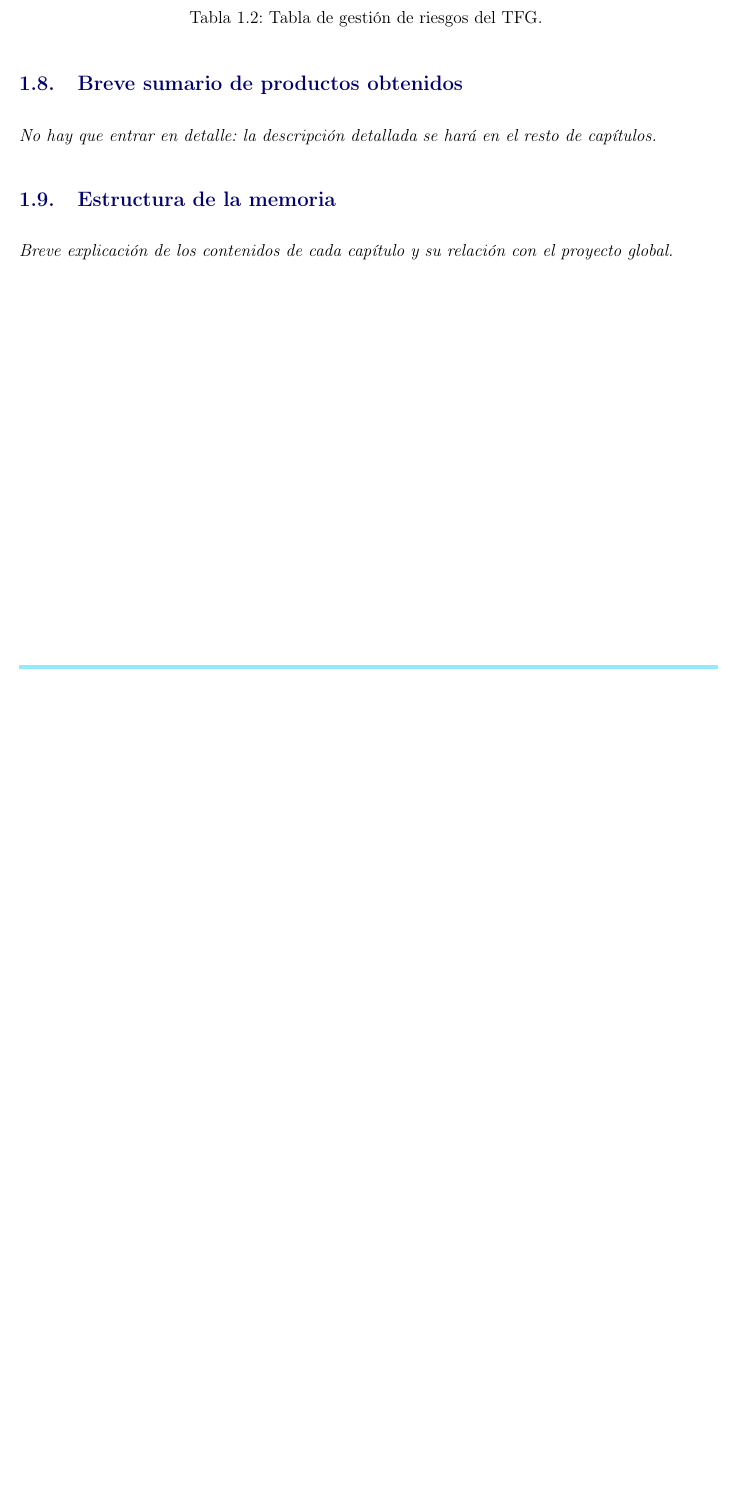
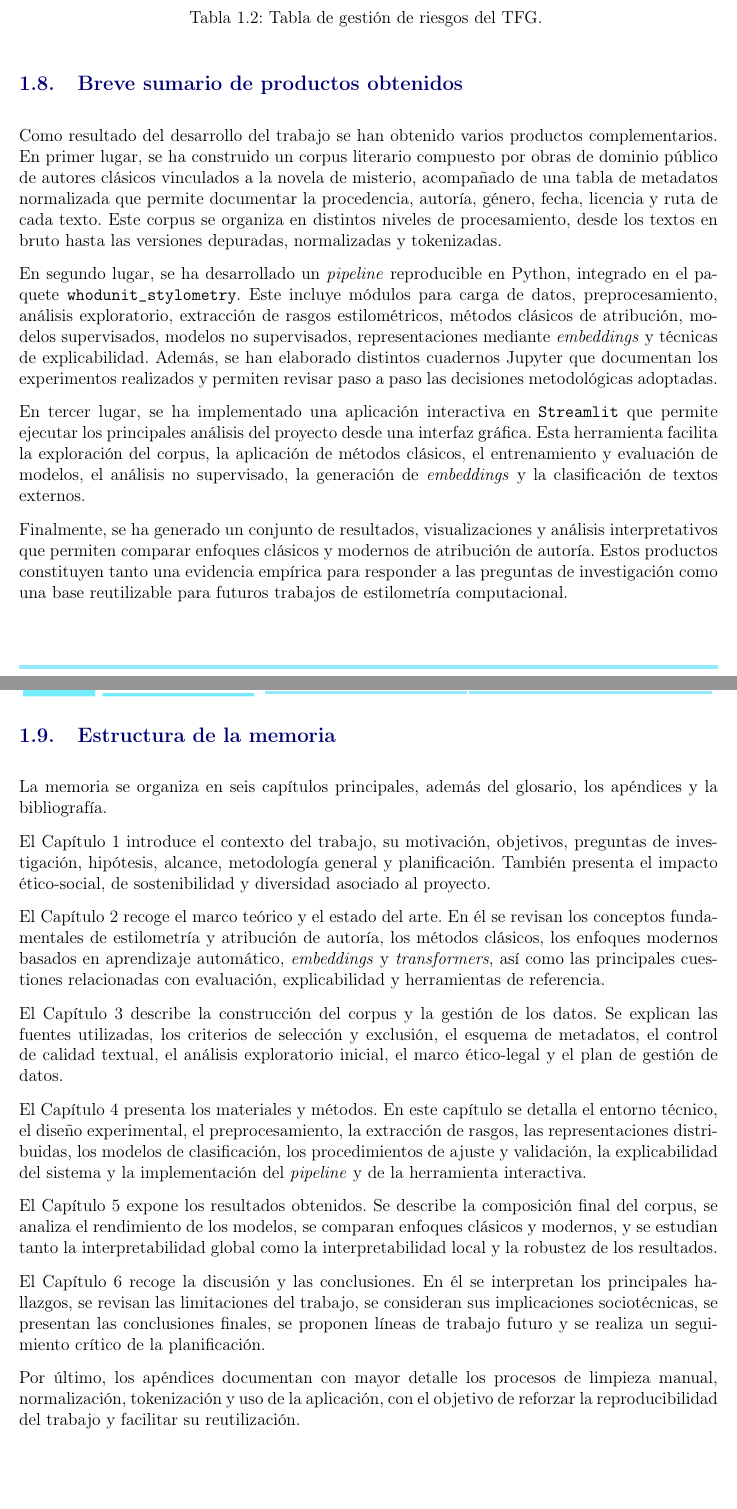
Before and after one commit to Elle518/whodunit-stylometry, a LaTeX thesis (memoria/main.tex): part of page 25 of 149 before the commit and two parts of pages 25 and 26 of 150 after it, the two joined at a grey line, cut so that both start at the same text, the shorter picture padded with empty space. Compiled offline with pdfLaTeX.

Commit message:
Draft summary of products obtained and structure of the report

```diff
--- a/memoria/main.tex
+++ b/memoria/main.tex
@@ -326,14 +326,33 @@ Comparar varios enfoques y justificar mis elecciones con la bibliografía \\
 \label{tab:gestion_riesgos_tfg}
 \end{longtable}
 }
-
 \section{Breve sumario de productos obtenidos}
 
-\textit{No hay que entrar en detalle: la descripción detallada se hará en el resto de capítulos.}
+Como resultado del desarrollo del trabajo se han obtenido varios productos complementarios. En primer lugar, se ha construido un corpus literario compuesto por obras de dominio público de autores clásicos vinculados a la novela de misterio, acompañado de una tabla de metadatos normalizada que permite documentar la procedencia, autoría, género, fecha, licencia y ruta de cada texto. Este corpus se organiza en distintos niveles de procesamiento, desde los textos en bruto hasta las versiones depuradas, normalizadas y tokenizadas.
+
+En segundo lugar, se ha desarrollado un \textit{pipeline} reproducible en Python, integrado en el paquete \texttt{whodunit\_stylometry}. Este incluye módulos para carga de datos, preprocesamiento, análisis exploratorio, extracción de rasgos estilométricos, métodos clásicos de atribución, modelos supervisados, modelos no supervisados, representaciones mediante \textit{embeddings} y técnicas de explicabilidad. Además, se han elaborado distintos cuadernos Jupyter que documentan los experimentos realizados y permiten revisar paso a paso las decisiones metodológicas adoptadas.
+
+En tercer lugar, se ha implementado una aplicación interactiva en \texttt{Streamlit} que permite ejecutar los principales análisis del proyecto desde una interfaz gráfica. Esta herramienta facilita la exploración del corpus, la aplicación de métodos clásicos, el entrenamiento y evaluación de modelos, el análisis no supervisado, la generación de \textit{embeddings} y la clasificación de textos externos.
+
+Finalmente, se ha generado un conjunto de resultados, visualizaciones y análisis interpretativos que permiten comparar enfoques clásicos y modernos de atribución de autoría. Estos productos constituyen tanto una evidencia empírica para responder a las preguntas de investigación como una base reutilizable para futuros trabajos de estilometría computacional.
 
 \section{Estructura de la memoria}
 
-\textit{Breve explicación de los contenidos de cada capítulo y su relación con el proyecto global.}
+La memoria se organiza en seis capítulos principales, además del glosario, los apéndices y la bibliografía.
+
+El Capítulo 1 introduce el contexto del trabajo, su motivación, objetivos, preguntas de investigación, hipótesis, alcance, metodología general y planificación. También presenta el impacto ético-social, de sostenibilidad y diversidad asociado al proyecto.
+
+El Capítulo 2 recoge el marco teórico y el estado del arte. En él se revisan los conceptos fundamentales de estilometría y atribución de autoría, los métodos clásicos, los enfoques modernos basados en aprendizaje automático, \textit{embeddings} y \textit{transformers}, así como las principales cuestiones relacionadas con evaluación, explicabilidad y herramientas de referencia.
+
+El Capítulo 3 describe la construcción del corpus y la gestión de los datos. Se explican las fuentes utilizadas, los criterios de selección y exclusión, el esquema de metadatos, el control de calidad textual, el análisis exploratorio inicial, el marco ético-legal y el plan de gestión de datos.
+
+El Capítulo 4 presenta los materiales y métodos. En este capítulo se detalla el entorno técnico, el diseño experimental, el preprocesamiento, la extracción de rasgos, las representaciones distribuidas, los modelos de clasificación, los procedimientos de ajuste y validación, la explicabilidad del sistema y la implementación del \textit{pipeline} y de la herramienta interactiva.
+
+El Capítulo 5 expone los resultados obtenidos. Se describe la composición final del corpus, se analiza el rendimiento de los modelos, se comparan enfoques clásicos y modernos, y se estudian tanto la interpretabilidad global como la interpretabilidad local y la robustez de los resultados.
+
+El Capítulo 6 recoge la discusión y las conclusiones. En él se interpretan los principales hallazgos, se revisan las limitaciones del trabajo, se consideran sus implicaciones sociotécnicas, se presentan las conclusiones finales, se proponen líneas de trabajo futuro y se realiza un seguimiento crítico de la planificación.
+
+Por último, los apéndices documentan con mayor detalle los procesos de limpieza manual, normalización, tokenización y uso de la aplicación, con el objetivo de reforzar la reproducibilidad del trabajo y facilitar su reutilización.
 
 \chapter{Marco teórico y estado del arte}
 
```
